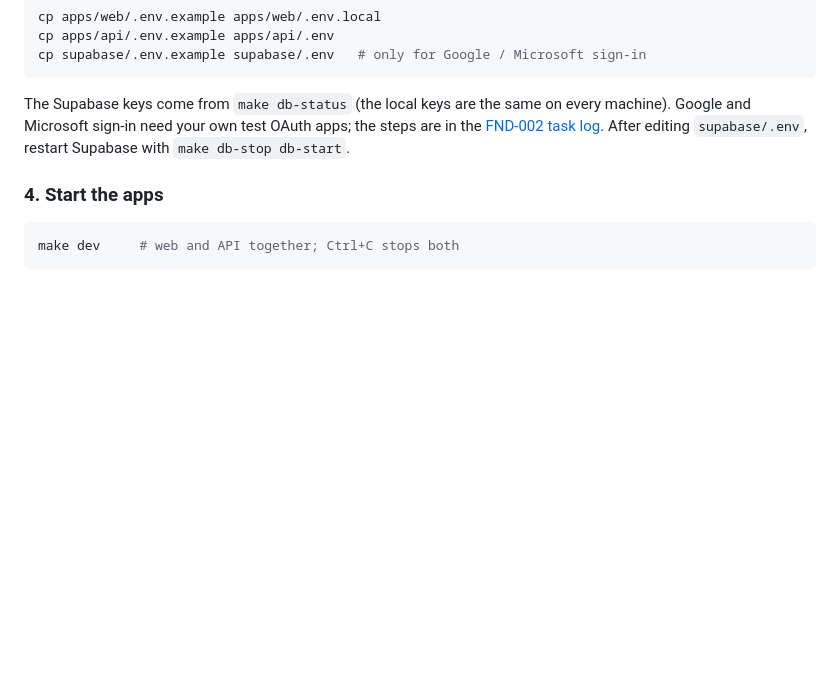
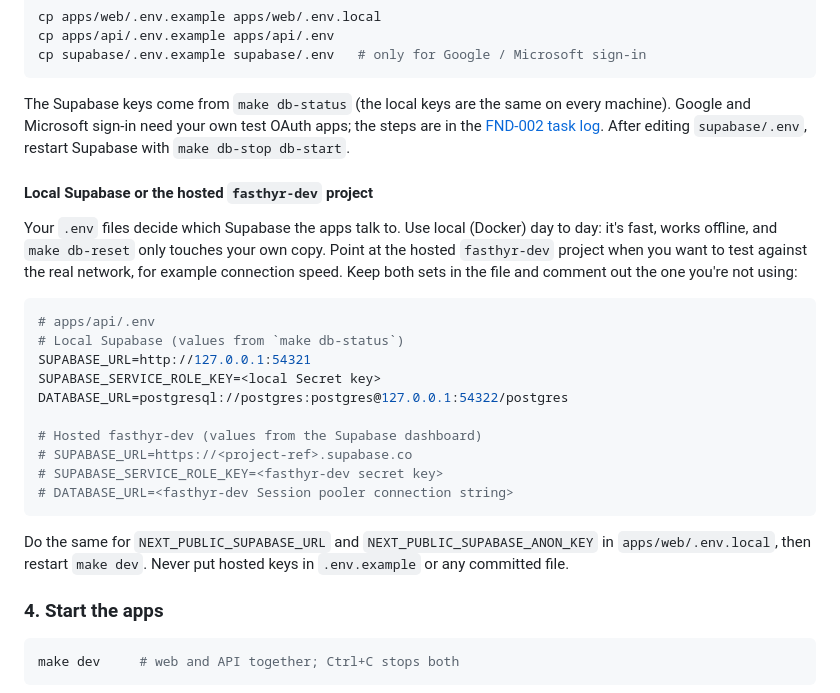
Before and after one commit to Darwinsuuu/FastHyr-v2.0, a Markdown page: README.md, the part around the change. Drawn GitHub-style; blank space fills up the shorter version.

Commit message:
docs(local-supabase-xcwy54): Explain switching between local and hosted Supabase
What:
- README section on pointing the .env files at local Supabase or the hosted fasthyr-dev project

Why:
- The owner uses fasthyr-dev values locally to test real connection speed

Task: FND-002

````diff
--- a/README.md
+++ b/README.md
@@ -48,6 +48,22 @@ cp supabase/.env.example supabase/.env   # only for Google / Microsoft sign-in
 ```
 The Supabase keys come from `make db-status` (the local keys are the same on every machine). Google and Microsoft sign-in need your own test OAuth apps; the steps are in the [FND-002 task log](docs/tasks/FND/FND-002-supabase-local-setup-and-environments.md#log). After editing `supabase/.env`, restart Supabase with `make db-stop db-start`.
 
+#### Local Supabase or the hosted `fasthyr-dev` project
+Your `.env` files decide which Supabase the apps talk to. Use local (Docker) day to day: it's fast, works offline, and `make db-reset` only touches your own copy. Point at the hosted `fasthyr-dev` project when you want to test against the real network, for example connection speed. Keep both sets in the file and comment out the one you're not using:
+```bash
+# apps/api/.env
+# Local Supabase (values from `make db-status`)
+SUPABASE_URL=http://127.0.0.1:54321
+SUPABASE_SERVICE_ROLE_KEY=<local Secret key>
+DATABASE_URL=postgresql://postgres:postgres@127.0.0.1:54322/postgres
+
+# Hosted fasthyr-dev (values from the Supabase dashboard)
+# SUPABASE_URL=https://<project-ref>.supabase.co
+# SUPABASE_SERVICE_ROLE_KEY=<fasthyr-dev secret key>
+# DATABASE_URL=<fasthyr-dev Session pooler connection string>
+```
+Do the same for `NEXT_PUBLIC_SUPABASE_URL` and `NEXT_PUBLIC_SUPABASE_ANON_KEY` in `apps/web/.env.local`, then restart `make dev`. Never put hosted keys in `.env.example` or any committed file.
+
 ### 4. Start the apps
 ```bash
 make dev     # web and API together; Ctrl+C stops both
````
